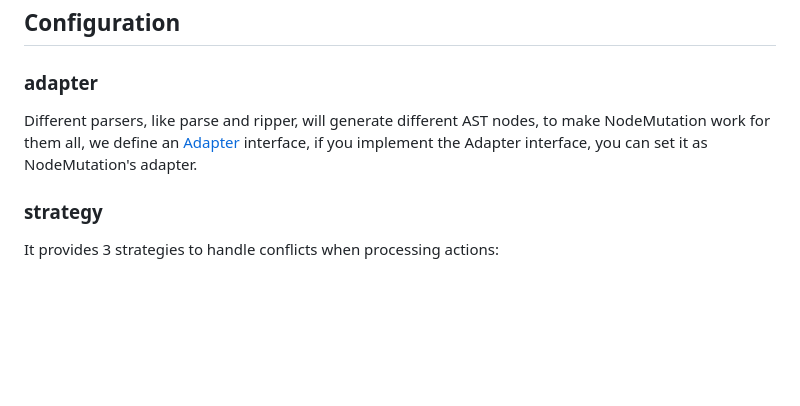
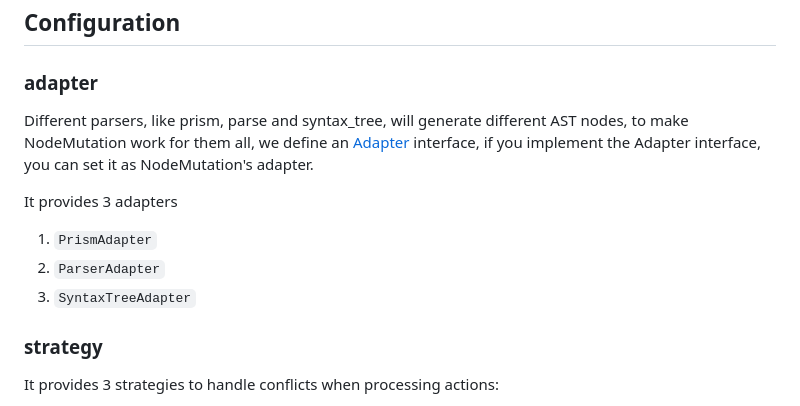
Before and after one commit to synvert-hq/node-mutation-ruby, a Markdown page: README.md, the part around the change printed below. GitHub-like rendering; blank space fills up the shorter version.

```diff
--- a/README.md
+++ b/README.md
@@ -90,9 +92,15 @@ See more in [ParserAdapter](https://synvert-hq.github.io/node-mutation-ruby/Node
 
 ### adapter
 
-Different parsers, like parse and ripper, will generate different AST nodes, to make NodeMutation work for them all,
+Different parsers, like prism, parse and syntax_tree, will generate different AST nodes, to make NodeMutation work for them all,
 we define an [Adapter](https://github.com/synvert-hq/node-mutation-ruby/blob/main/lib/node_mutation/adapter.rb) interface,
 if you implement the Adapter interface, you can set it as NodeMutation's adapter.
+
+It provides 3 adapters
+
+1. `PrismAdapter`
+2. `ParserAdapter`
+3. `SyntaxTreeAdapter`
 
 ### strategy
 
```
Also changed, not shown: other parts of README.md (+3 -1 lines).
